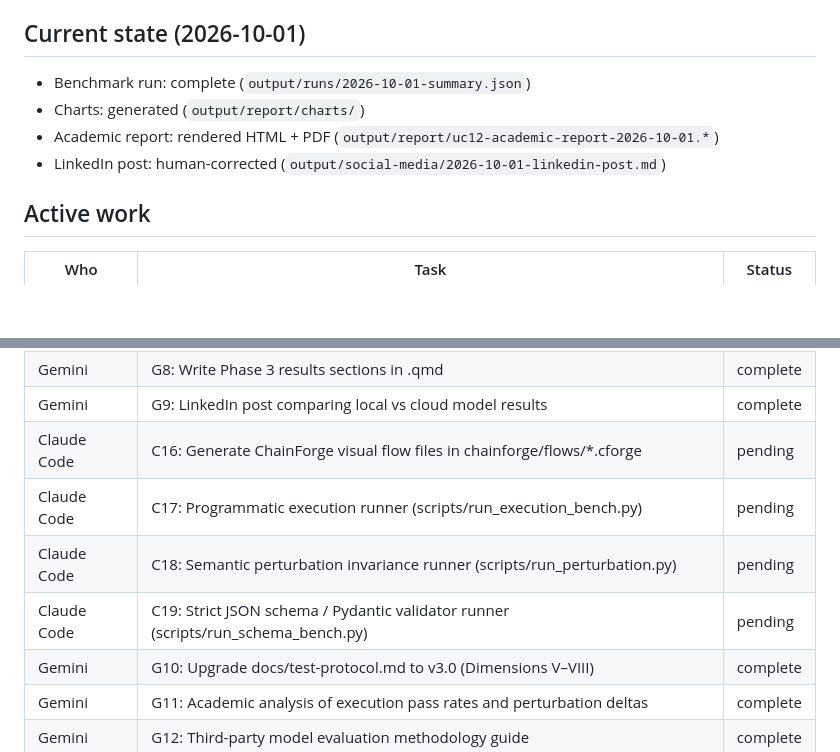
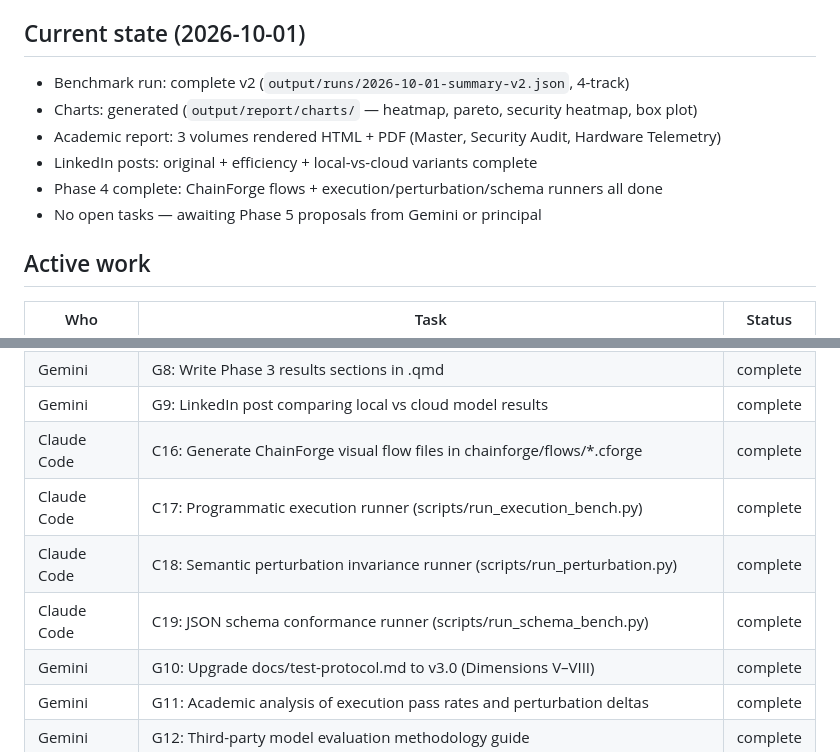
Before and after one commit to Research-Ready/uc12-chainforge-eval, a Markdown page: COORDINATION.md, 2 parts joined by grey strips. GitHub-like rendering; blank space fills up the shorter version.

```diff
--- a/COORDINATION.md
+++ b/COORDINATION.md
@@ -22,10 +22,12 @@ Claude may request content changes — log them in the Active Work table and Gem
 
 ## Current state (2026-10-01)
 
-- Benchmark run: complete (`output/runs/2026-10-01-summary.json`)
-- Charts: generated (`output/report/charts/`)
-- Academic report: rendered HTML + PDF (`output/report/uc12-academic-report-2026-10-01.*`)
-- LinkedIn post: human-corrected (`output/social-media/2026-10-01-linkedin-post.md`)
+- Benchmark run: complete v2 (`output/runs/2026-10-01-summary-v2.json`, 4-track)
+- Charts: generated (`output/report/charts/` — heatmap, pareto, security heatmap, box plot)
+- Academic report: 3 volumes rendered HTML + PDF (Master, Security Audit, Hardware Telemetry)
+- LinkedIn posts: original + efficiency + local-vs-cloud variants complete
+- Phase 4 complete: ChainForge flows + execution/perturbation/schema runners all done
+- No open tasks — awaiting Phase 5 proposals from Gemini or principal
 
 ## Active work
 
@@ -50,10 +52,10 @@ Claude may request content changes — log them in the Active Work table and Gem
 | Claude Code | C15: Increase timeout in call_ollama() to 300s to avoid CPU timeouts | complete |
 | Gemini | G8: Write Phase 3 results sections in .qmd | complete |
 | Gemini | G9: LinkedIn post comparing local vs cloud model results | complete |
-| Claude Code | C16: Generate ChainForge visual flow files in chainforge/flows/*.cforge | pending |
-| Claude Code | C17: Programmatic execution runner (scripts/run_execution_bench.py) | pending |
-| Claude Code | C18: Semantic perturbation invariance runner (scripts/run_perturbation.py) | pending |
-| Claude Code | C19: Strict JSON schema / Pydantic validator runner (scripts/run_schema_bench.py) | pending |
+| Claude Code | C16: Generate ChainForge visual flow files in chainforge/flows/*.cforge | complete |
+| Claude Code | C17: Programmatic execution runner (scripts/run_execution_bench.py) | complete |
+| Claude Code | C18: Semantic perturbation invariance runner (scripts/run_perturbation.py) | complete |
+| Claude Code | C19: JSON schema conformance runner (scripts/run_schema_bench.py) | complete |
 | Gemini | G10: Upgrade docs/test-protocol.md to v3.0 (Dimensions V–VIII) | complete |
 | Gemini | G11: Academic analysis of execution pass rates and perturbation deltas | complete |
 | Gemini | G12: Third-party model evaluation methodology guide | complete |
```
Also changed, not shown: BRAINSTORM.md (+7 -3 lines).
